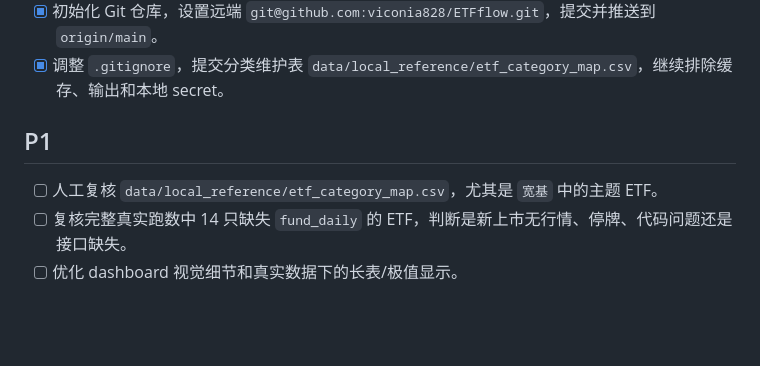
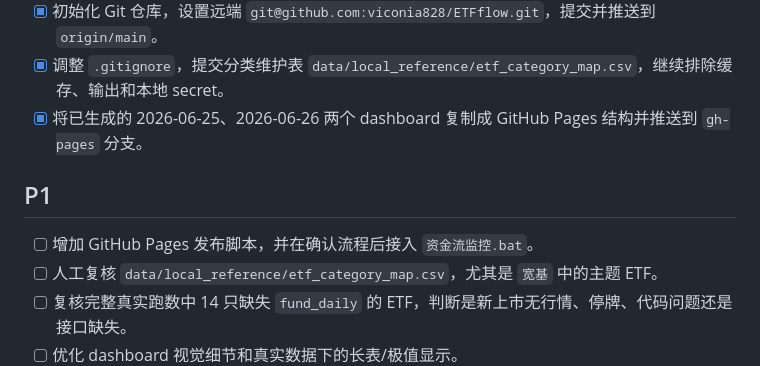
Before and after one commit to viconia828/ETFflow, a Markdown page: docs/work_logs/下一步工作list_2026-06-27.md, the part around the change. GitHub-like rendering; blank space fills up the shorter version.

```diff
--- a/docs/work_logs/下一步工作list_2026-06-27.md
+++ b/docs/work_logs/下一步工作list_2026-06-27.md
@@ -30,9 +30,11 @@
 - [x] 交互启动验证 BAT 能正常进入日期提示，沙箱网络失败时仍能降级使用本地缓存生成页面。
 - [x] 初始化 Git 仓库，设置远端 `git@github.com:viconia828/ETFflow.git`，提交并推送到 `origin/main`。
 - [x] 调整 `.gitignore`，提交分类维护表 `data/local_reference/etf_category_map.csv`，继续排除缓存、输出和本地 secret。
+- [x] 将已生成的 2026-06-25、2026-06-26 两个 dashboard 复制成 GitHub Pages 结构并推送到 `gh-pages` 分支。
 
 ## P1
 
+- [ ] 增加 GitHub Pages 发布脚本，并在确认流程后接入 `资金流监控.bat`。
 - [ ] 人工复核 `data/local_reference/etf_category_map.csv`，尤其是 `宽基` 中的主题 ETF。
 - [ ] 复核完整真实跑数中 14 只缺失 `fund_daily` 的 ETF，判断是新上市无行情、停牌、代码问题还是接口缺失。
 - [ ] 优化 dashboard 视觉细节和真实数据下的长表/极值显示。
```
Also changed, not shown: docs/work_logs/工作进度_2026-06-27.md (+8 -0 lines).
